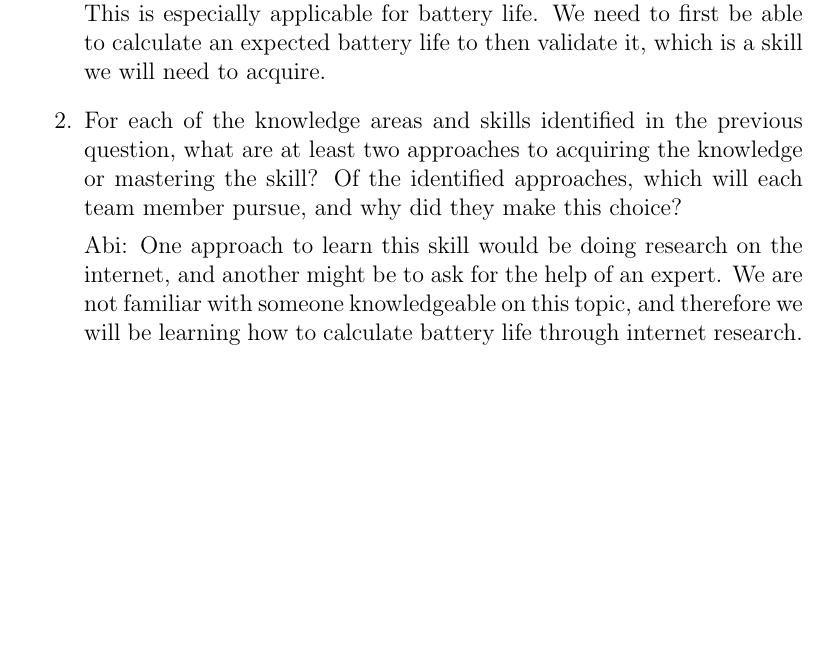
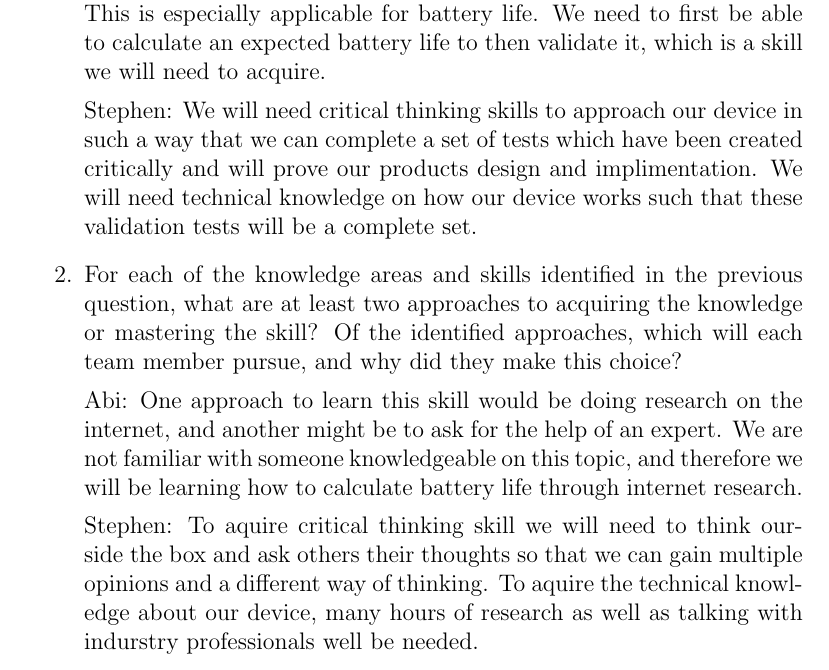
Before and after one commit to NevoAbigail/Capstone, a LaTeX document (docs/VnVPlan/VnVPlan.tex): part of page 27 of 27, cut so that both start at the same text, the shorter picture padded with empty space. Compiled offline with pdfLaTeX.

Commit message:
added reflection
added reflection,(pdf does not run for me)

```diff
--- a/docs/VnVPlan/VnVPlan.tex
+++ b/docs/VnVPlan/VnVPlan.tex
@@ -713,6 +713,8 @@ graduate attribute of Lifelong Learning.  Please answer the following questions:
 
 Abi: In order to perform verification, specifically on accuracy, we need to be able to have an expected output to compare our real output to. This is especially applicable for battery life. We need to first be able to calculate an expected battery life to then validate it, which is a skill we will need to acquire.
 
+Stephen: We will need critical thinking skills to approach our device in such a way that we can complete a set of tests which have been created critically and will prove our products design and implimentation. We will need technical knowledge on how our device works such that these validation tests will be a complete set.
+
 
   \item For each of the knowledge areas and skills identified in the previous
   question, what are at least two approaches to acquiring the knowledge or
@@ -721,6 +723,9 @@ Abi: In order to perform verification, specifically on accuracy, we need to be a
 
 Abi: One approach to learn this skill would be doing research on the internet, and another might be to ask for the help of an expert. We are not familiar with someone knowledgeable on this topic, and therefore we will be learning how to calculate battery life through internet research.
 
+Stephen: To aquire critical thinking skill we will need to think ourside the box and ask others their thoughts so that we can gain multiple opinions and a different way of thinking. To aquire the technical knowledge about our device, many hours of research as well as talking with indurstry professionals well be needed.
+
+
 \end{enumerate}
 
 \end{document}
```
